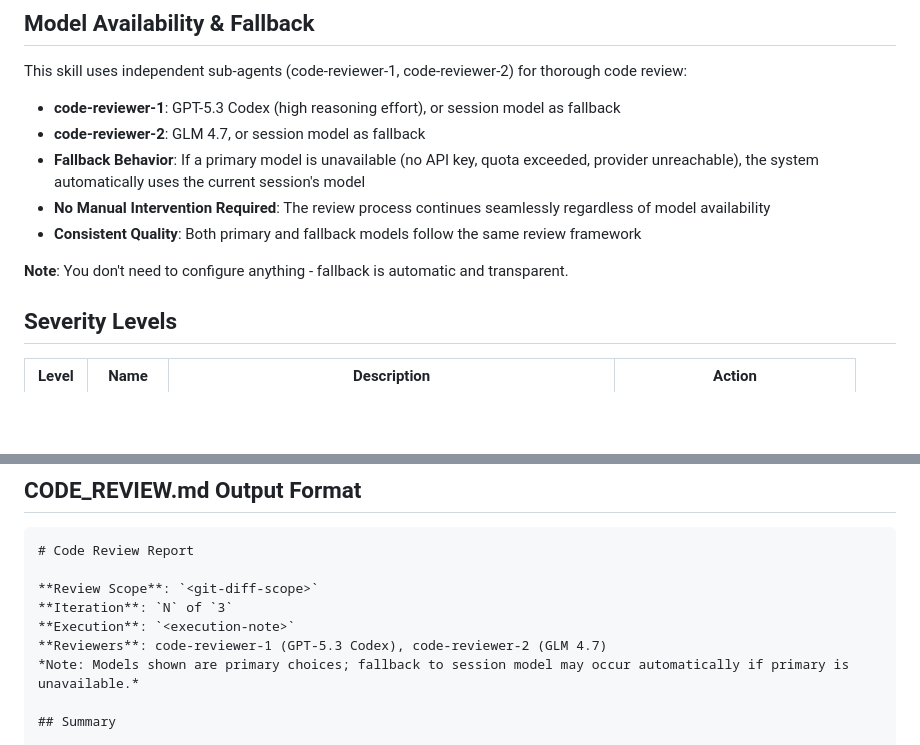
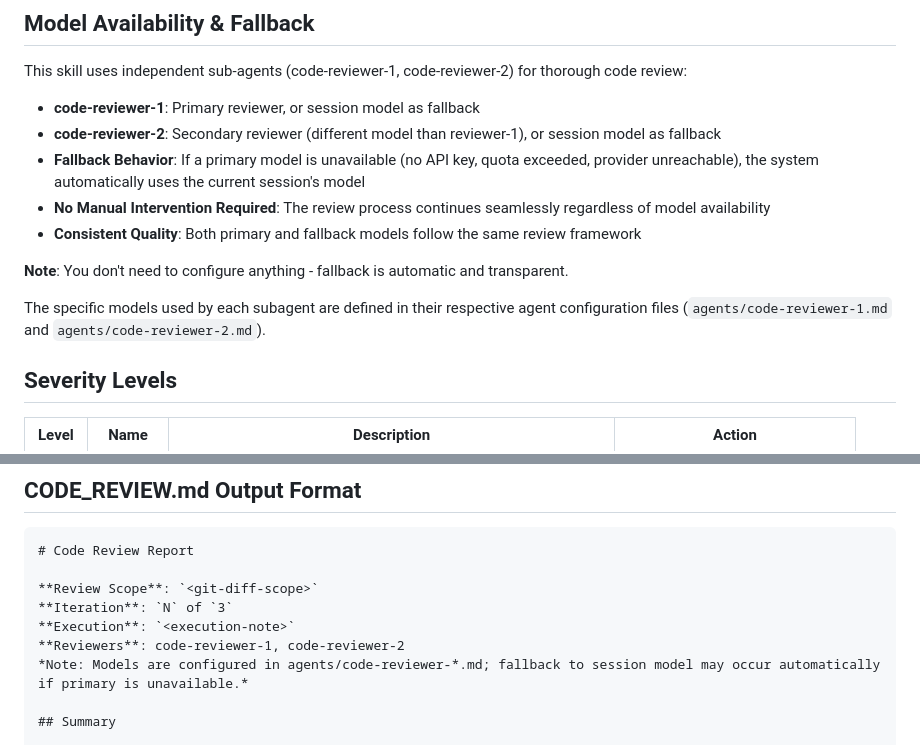
Before and after one commit to joaomj/opencode, a Markdown page: skills/code-review-expert/SKILL.md, 2 parts joined by grey strips. Rendered like a GitHub page; blank space fills up the shorter version.

Commit message:
refactor: make code-review-expert skill model-agnostic

```diff
--- a/skills/code-review-expert/SKILL.md
+++ b/skills/code-review-expert/SKILL.md
@@ -11,13 +11,15 @@ Comprehensive checklists for thorough code reviews with actionable severity leve
 
 This skill uses independent sub-agents (code-reviewer-1, code-reviewer-2) for thorough code review:
 
-- **code-reviewer-1**: GPT-5.3 Codex (high reasoning effort), or session model as fallback
-- **code-reviewer-2**: GLM 4.7, or session model as fallback
+- **code-reviewer-1**: Primary reviewer, or session model as fallback
+- **code-reviewer-2**: Secondary reviewer (different model than reviewer-1), or session model as fallback
 - **Fallback Behavior**: If a primary model is unavailable (no API key, quota exceeded, provider unreachable), the system automatically uses the current session's model
 - **No Manual Intervention Required**: The review process continues seamlessly regardless of model availability
 - **Consistent Quality**: Both primary and fallback models follow the same review framework
 
 **Note**: You don't need to configure anything - fallback is automatic and transparent.
+
+The specific models used by each subagent are defined in their respective agent configuration files (`agents/code-reviewer-1.md` and `agents/code-reviewer-2.md`).
 
 ## Severity Levels
 
@@ -169,8 +171,8 @@ In CODE_REVIEW.md, include:
 **Review Scope**: `<git-diff-scope>`
 **Iteration**: `N` of `3`
 **Execution**: `<execution-note>`
-**Reviewers**: code-reviewer-1 (GPT-5.3 Codex), code-reviewer-2 (GLM 4.7)
-*Note: Models shown are primary choices; fallback to session model may occur automatically if primary is unavailable.*
+**Reviewers**: code-reviewer-1, code-reviewer-2
+*Note: Models are configured in agents/code-reviewer-*.md; fallback to session model may occur automatically if primary is unavailable.*
 
 ## Summary
 
```
